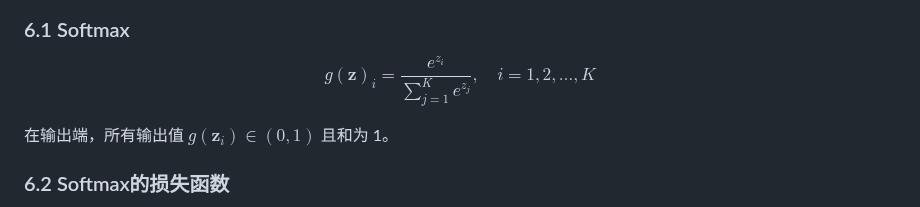
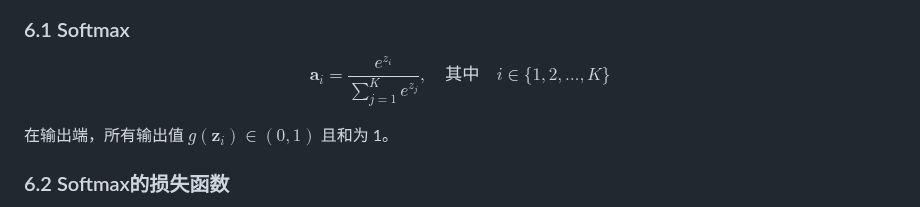
Before and after one commit to alxy18977578363/Code_Brewery, a Markdown page: 人工智能/readme.md, the part around the change. Rendered like a GitHub page; folded sections open.

```diff
--- a/人工智能/readme.md
+++ b/人工智能/readme.md
@@ -360,7 +360,7 @@ $$f(x) = x$$
 ![alt text](image/多类问题.png)
 ### 6.1 Softmax
 
-$$g(\mathbf{z})_i = \frac{e^{z_i}}{\sum_{j=1}^K e^{z_j}}, \quad i = 1, 2, \ldots, K$$
+$$\mathbf{a}_i = \frac{e^{z_i}}{\sum_{j=1}^K e^{z_j}}, \quad \text{其中} \quad i \in \{1, 2, \ldots, K\}$$
 
 在输出端，所有输出值 $g(\mathbf{z}_i) \in (0, 1)$ 且和为 1。
 ### 6.2 Softmax的损失函数
```
